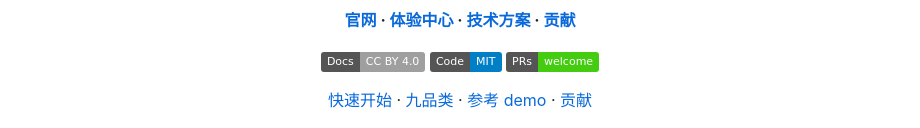
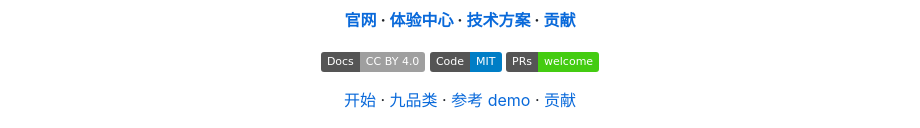
Before and after one commit to smile-xuc/aihw-starter, a Markdown page: README.md, the part around the change. Rendered like a GitHub page; badges without logos.

Commit message:
docs: fit the section navigation at 320 pixels

```diff
--- a/README.md
+++ b/README.md
@@ -16,7 +16,7 @@ AI 硬件行业热门品类的商业化最佳实践案例库
 [![License: MIT](https://img.shields.io/badge/Code-MIT-blue.svg)](./LICENSE)
 [![PRs Welcome](https://img.shields.io/badge/PRs-welcome-brightgreen.svg)](./CONTRIBUTING.md)
 
-[快速开始](#快速开始) · [九品类](#热门品类) · [参考 demo](#百炼参考-demo) · [贡献](#参与贡献)
+[开始](#快速开始) · [九品类](#热门品类) · [参考 demo](#百炼参考-demo) · [贡献](#参与贡献)
 
 </div>
 
```
